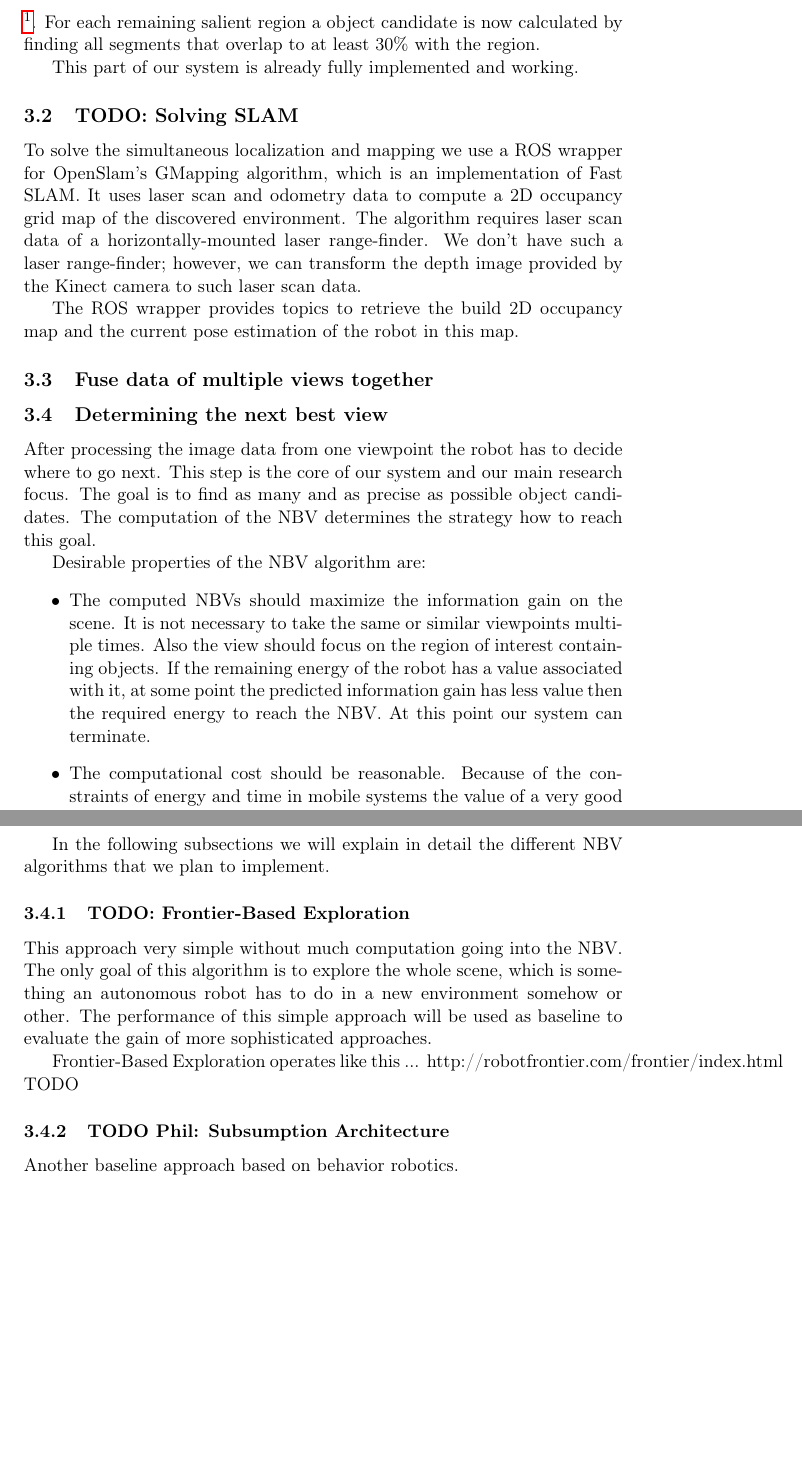
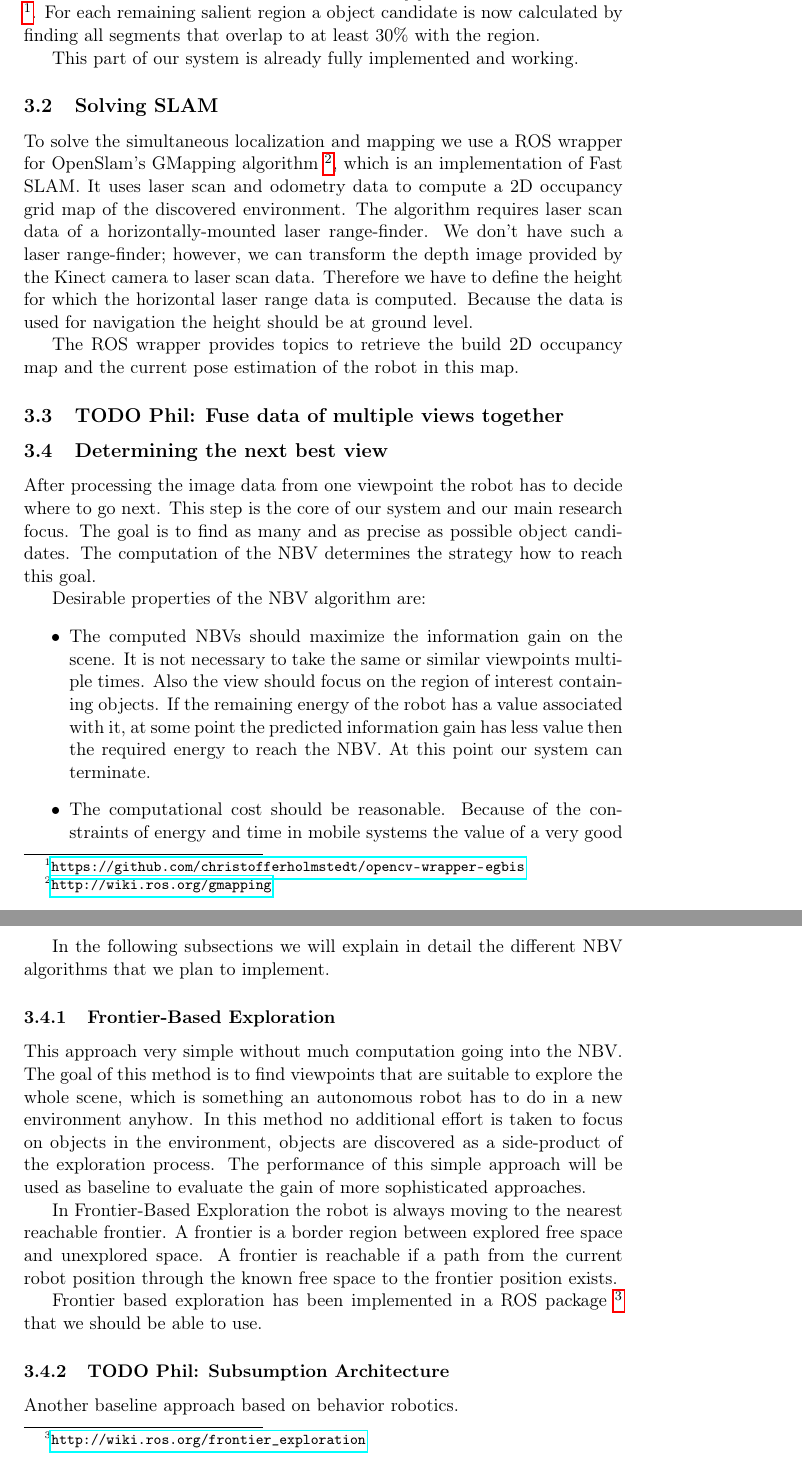
Before and after one commit to Fabse92/cv_project, a LaTeX document (intermediate_report/intermediate_report.tex): two parts of pages 9 and 10 of 12, joined at a grey line, cut so that both start at the same text, the shorter picture padded with empty space. Compiled offline with pdfLaTeX.

Commit message:
Surmann approach, frontier based exploration

```diff
--- a/intermediate_report/intermediate_report.tex
+++ b/intermediate_report/intermediate_report.tex
@@ -206,16 +204,18 @@ For each remaining salient region a object candidate is now calculated by findin
 
 This part of our system is already fully implemented and working.
 
-\subsection{TODO: Solving SLAM}
+\subsection{Solving SLAM}
 \label{system:slam}
-To solve the simultaneous localization and mapping we use a ROS wrapper for OpenSlam's GMapping algorithm, which is an implementation of Fast SLAM.
+To solve the simultaneous localization and mapping we use a ROS wrapper for OpenSlam's GMapping algorithm \footnote{\url{http://wiki.ros.org/gmapping}}, which is an implementation of Fast SLAM.
 It uses laser scan and odometry data to compute a 2D occupancy grid map of the discovered environment.
 The algorithm requires laser scan data of a horizontally-mounted laser range-finder.
-We don't have such a laser range-finder; however, we can transform the depth image provided by the Kinect camera to such laser scan data.
+We don't have such a laser range-finder; however, we can transform the depth image provided by the Kinect camera to laser scan data.
+Therefore we have to define the height for which the horizontal laser range data is computed.
+Because the data is used for navigation the height should be at ground level.
 
 The ROS wrapper provides topics to retrieve the build 2D occupancy map and the current pose estimation of the robot in this map.
 
-\subsection{Fuse data of multiple views together}
+\subsection{TODO Phil: Fuse data of multiple views together}
 \label{system:fusion}
 
 \subsection{Determining the next best view}
@@ -241,13 +241,17 @@ Therefore, we will use the following metrics:
 
 In the following subsections we will explain in detail the different NBV algorithms that we plan to implement.
 
-\subsubsection{TODO: Frontier-Based Exploration}
+\subsubsection{Frontier-Based Exploration}
 This approach very simple without much computation going into the NBV.
-The only goal of this algorithm is to explore the whole scene, which is something an autonomous robot has to do in a new environment somehow or other.
+The goal of this method is to find viewpoints that are suitable to explore the whole scene, which is something an autonomous robot has to do in a new environment anyhow.
+In this method no additional effort is taken to focus on objects in the environment, objects are discovered as a side-product of the exploration process.
 The performance of this simple approach will be used as baseline to evaluate the gain of more sophisticated approaches.
 
-Frontier-Based Exploration operates like this ... http://robotfrontier.com/frontier/index.html
-TODO
+In Frontier-Based Exploration the robot is always moving to the nearest reachable frontier.
+A frontier is a border region between explored free space and unexplored space.
+A frontier is reachable if a path from the current robot position through the known free space to the frontier position exists.
+
+Frontier based exploration has been implemented in a ROS package \footnote{\url{http://wiki.ros.org/frontier_exploration}} that we should be able to use.
 
 \subsubsection{TODO Phil: Subsumption Architecture}
 Another baseline approach based on behavior robotics.
```
Also changed, not shown: intermediate_report/intermediate_report.tex (29 more changed lines).
